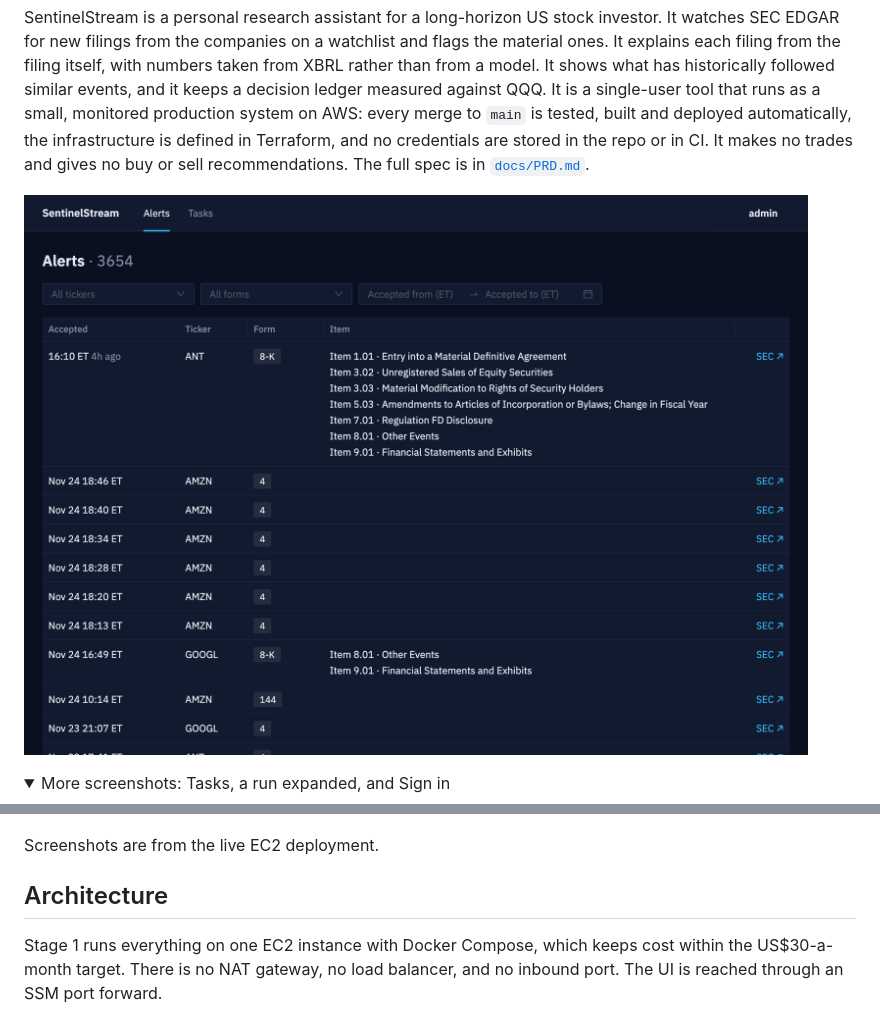
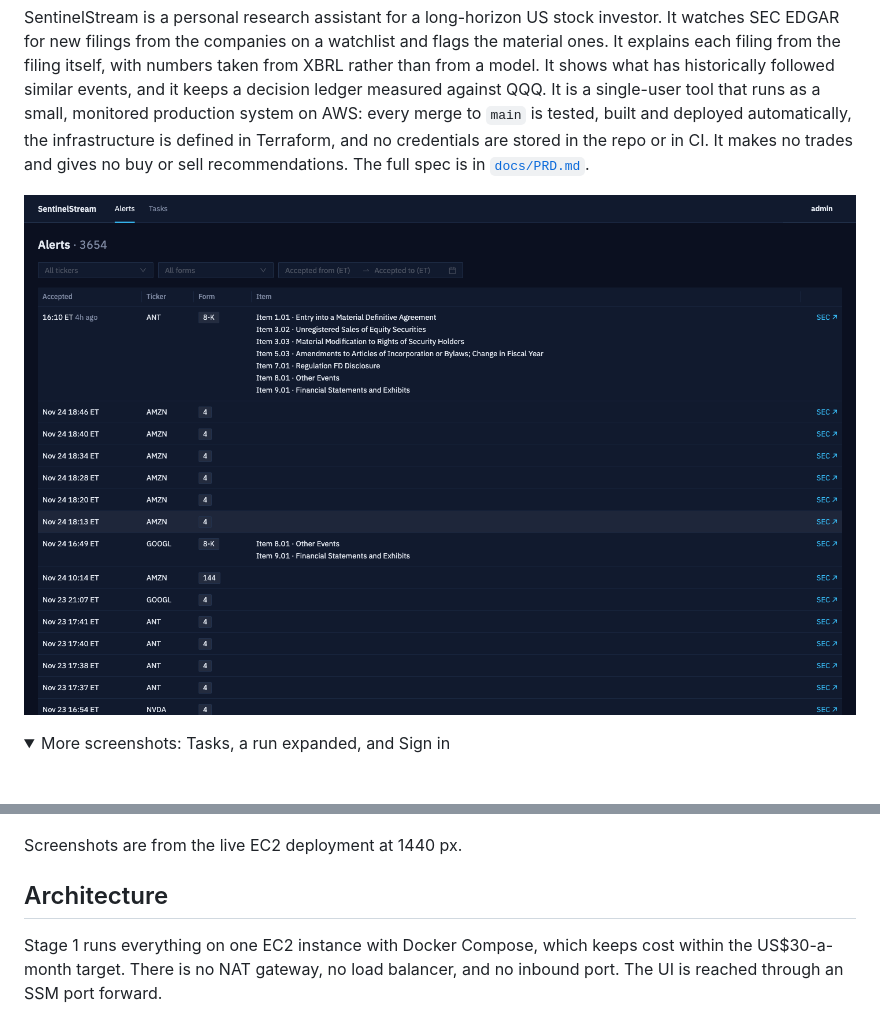
Before and after one commit to alexduan-mel/sentinelstream, a Markdown page: README.md, 2 parts joined by grey strips. GitHub-like rendering; pictures changed too: docs/screenshots/alerts.png; folded sections open; blank space fills up the shorter version.

Commit message:
Retake the Alerts screenshot at 1440 x 900
Co-Authored-By: Claude Opus 5.5 <noreply@anthropic.com>

```diff
--- a/README.md
+++ b/README.md
@@ -15,7 +15,7 @@ SentinelStream is a personal research assistant for a long-horizon US stock inve
 
 </details>
 
-Screenshots are from the live EC2 deployment.
+Screenshots are from the live EC2 deployment at 1440 px.
 
 ## Architecture
 
```
